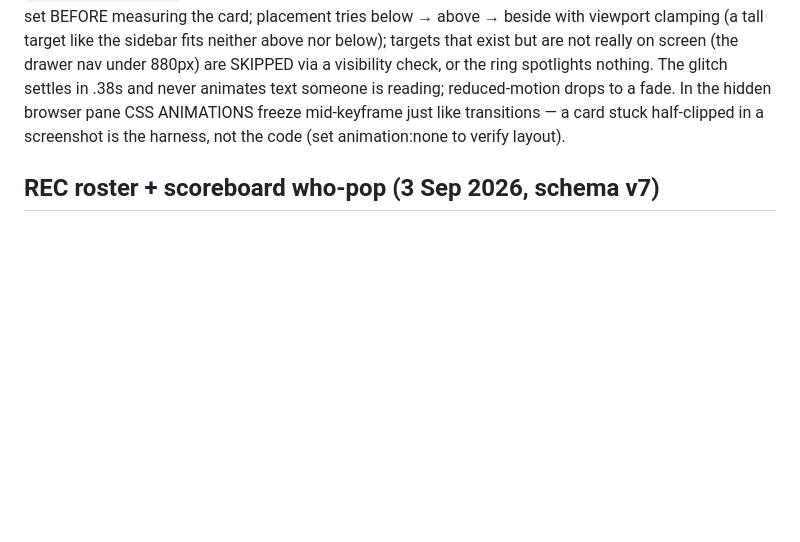
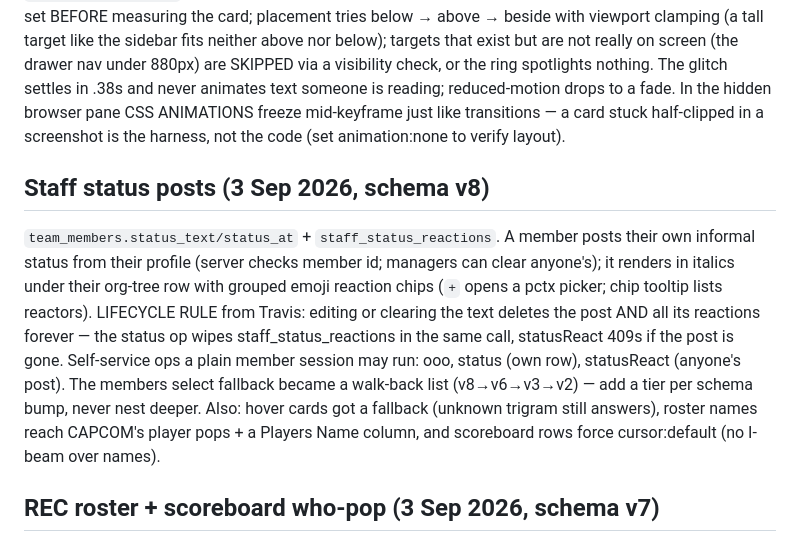
Before and after one commit to TravisWSlusser/QlikGSE, a Markdown page: CLAUDE.md, the part around the change. GitHub-like rendering; blank space fills up the shorter version.

Commit message:
Log v8 staff status posts
Co-Authored-By: Claude Fable 5 <noreply@anthropic.com>

```diff
--- a/CLAUDE.md
+++ b/CLAUDE.md
@@ -1211,6 +1211,23 @@ fade. In the hidden browser pane CSS ANIMATIONS freeze mid-keyframe
 just like transitions — a card stuck half-clipped in a screenshot is
 the harness, not the code (set animation:none to verify layout).
 
+## Staff status posts (3 Sep 2026, schema v8)
+
+`team_members.status_text/status_at` + `staff_status_reactions`. A
+member posts their own informal status from their profile (server
+checks member id; managers can clear anyone's); it renders in italics
+under their org-tree row with grouped emoji reaction chips (`+` opens
+a pctx picker; chip tooltip lists reactors). LIFECYCLE RULE from
+Travis: editing or clearing the text deletes the post AND all its
+reactions forever — the status op wipes staff_status_reactions in the
+same call, statusReact 409s if the post is gone. Self-service ops a
+plain member session may run: ooo, status (own row), statusReact
+(anyone's post). The members select fallback became a walk-back list
+(v8→v6→v3→v2) — add a tier per schema bump, never nest deeper.
+Also: hover cards got a fallback (unknown trigram still answers),
+roster names reach CAPCOM's player pops + a Players Name column, and
+scoreboard rows force cursor:default (no I-beam over names).
+
 ## REC roster + scoreboard who-pop (3 Sep 2026, schema v7)
 
 `rec_roster` (trigram PK → name, title, country, iso2, active),
```
